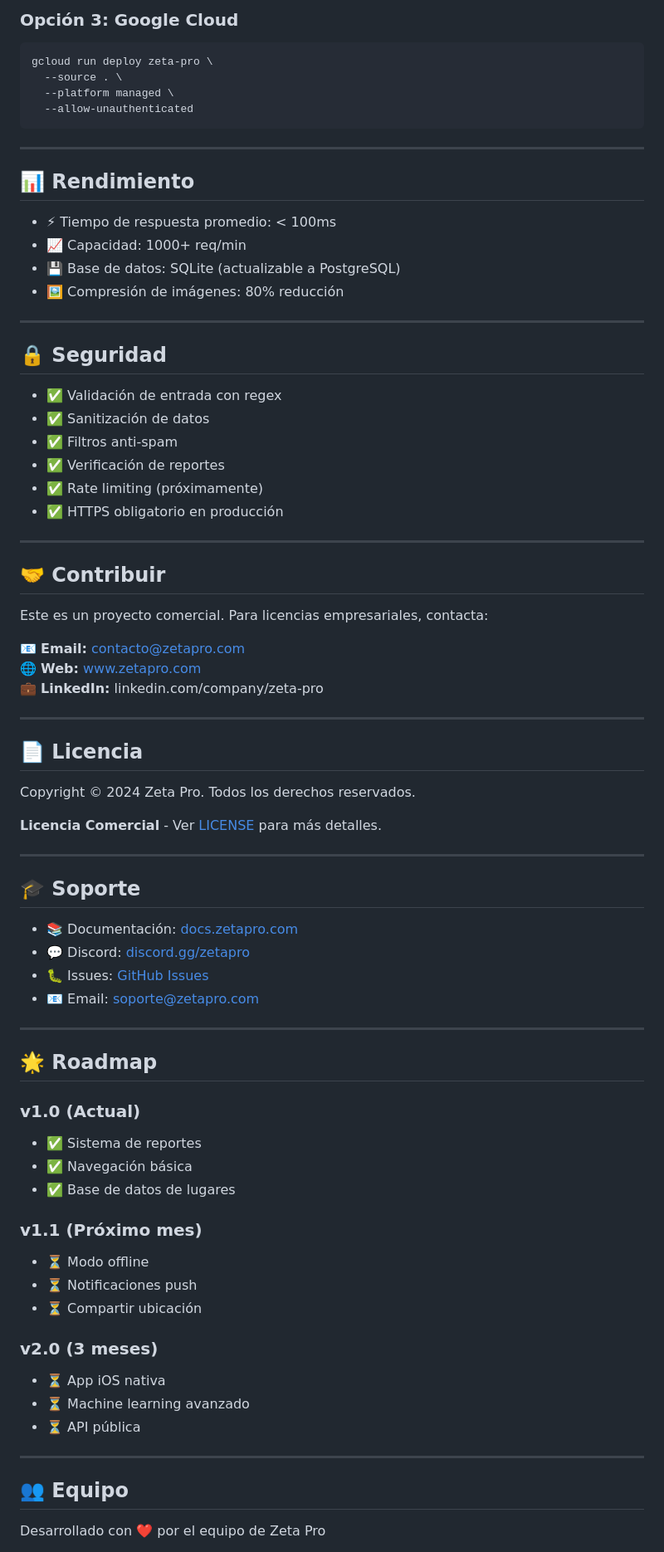
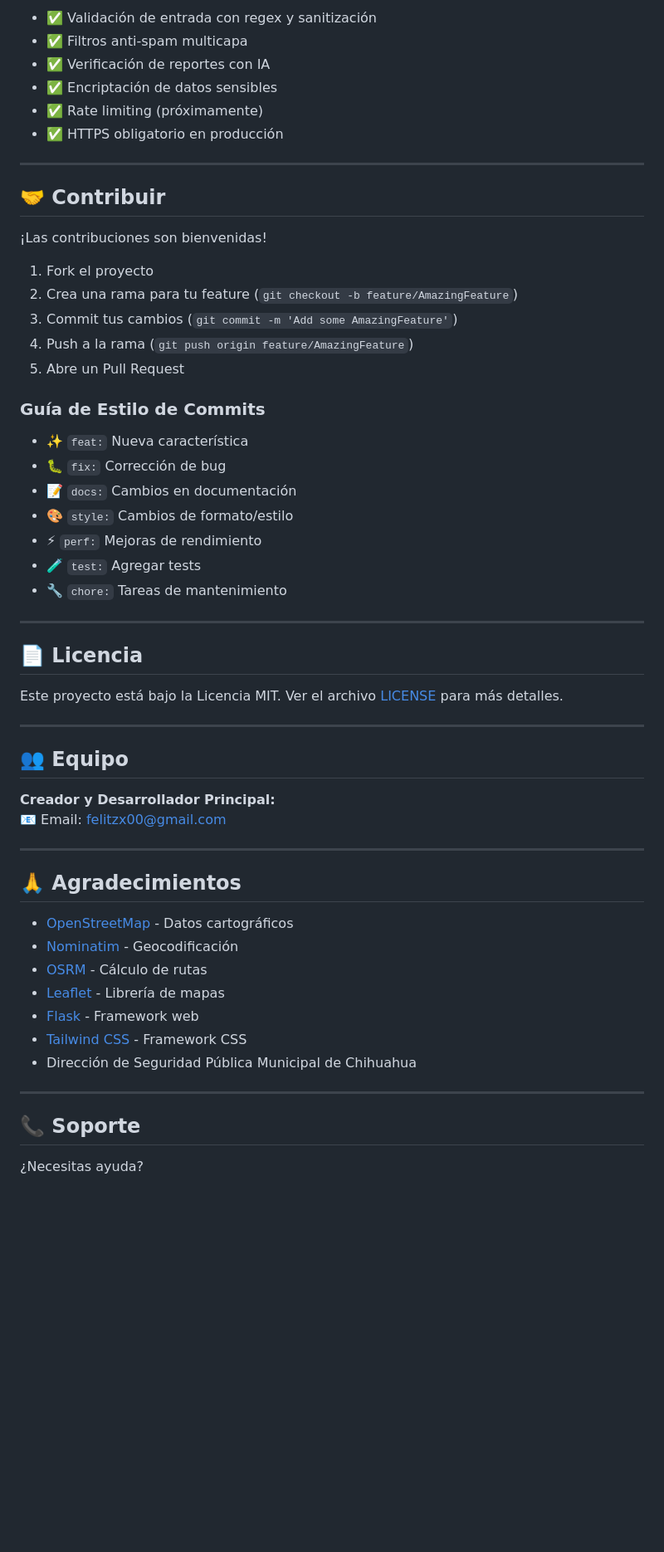
Before and after one commit to 23308051220574-a11y/zeta-2, a Markdown page: README.md, the part around one of its changes. Shown at 83% size. GitHub-like rendering; blank space fills up the shorter version.

````diff
--- a/README.md
+++ b/README.md
@@ -237,81 +270,60 @@ railway up
-### **Opción 3: Google Cloud**
-
-```bash
-gcloud run deploy zeta-pro \
-  --source . \
-  --platform managed \
-  --allow-unauthenticated
-```
-
----
-
-## 📊 **Rendimiento**
-
-- ⚡ Tiempo de respuesta promedio: < 100ms
-- 📈 Capacidad: 1000+ req/min
-- 💾 Base de datos: SQLite (actualizable a PostgreSQL)
-- 🖼️ Compresión de imágenes: 80% reducción
-
----
-
-## 🔒 **Seguridad**
-
-- ✅ Validación de entrada con regex
-- ✅ Sanitización de datos
-- ✅ Filtros anti-spam
-- ✅ Verificación de reportes
+- ✅ Validación de entrada con regex y sanitización
+- ✅ Filtros anti-spam multicapa
+- ✅ Verificación de reportes con IA
+- ✅ Encriptación de datos sensibles
 - ✅ Rate limiting (próximamente)
 - ✅ HTTPS obligatorio en producción
 
 ---
 
-## 🤝 **Contribuir**
+## 🤝 Contribuir
 
-Este es un proyecto comercial. Para licencias empresariales, contacta:
+¡Las contribuciones son bienvenidas!
 
-📧 **Email:** contacto@zetapro.com
-🌐 **Web:** www.zetapro.com
-💼 **LinkedIn:** linkedin.com/company/zeta-pro
+1. Fork el proyecto
+2. Crea una rama para tu feature (`git checkout -b feature/AmazingFeature`)
+3. Commit tus cambios (`git commit -m 'Add some AmazingFeature'`)
+4. Push a la rama (`git push origin feature/AmazingFeature`)
+5. Abre un Pull Request
+
+### Guía de Estilo de Commits
+
+- ✨ `feat:` Nueva característica
+- 🐛 `fix:` Corrección de bug
+- 📝 `docs:` Cambios en documentación
+- 🎨 `style:` Cambios de formato/estilo
+- ⚡ `perf:` Mejoras de rendimiento
+- 🧪 `test:` Agregar tests
+- 🔧 `chore:` Tareas de mantenimiento
 
 ---
 
-## 📄 **Licencia**
+## 📄 Licencia
 
-Copyright © 2024 Zeta Pro. Todos los derechos reservados.
-
-**Licencia Comercial** - Ver [LICENSE](LICENSE) para más detalles.
+Este proyecto está bajo la Licencia MIT. Ver el archivo [LICENSE](LICENSE) para más detalles.
 
 ---
 
-## 🎓 **Soporte**
+## 👥 Equipo
 
-- 📚 Documentación: [docs.zetapro.com](https://docs.zetapro.com)
-- 💬 Discord: [discord.gg/zetapro](https://discord.gg/zetapro)
-- 🐛 Issues: [GitHub Issues](https://github.com/tu-usuario/zeta-pro/issues)
-- 📧 Email: soporte@zetapro.com
+**Creador y Desarrollador Principal:**
+📧 Email: felitzx00@gmail.com
 
 ---
 
-## 🌟 **Roadmap**
+## 🙏 Agradecimientos
 
-### **v1.0** (Actual)
-- ✅ Sistema de reportes
-- ✅ Navegación básica
-- ✅ Base de datos de lugares
-
-### **v1.1** (Próximo mes)
-- ⏳ Modo offline
-- ⏳ Notificaciones push
-- ⏳ Compartir ubicación
-
-### **v2.0** (3 meses)
-- ⏳ App iOS nativa
-- ⏳ Machine learning avanzado
-- ⏳ API pública
+- [OpenStreetMap](https://www.openstreetmap.org/) - Datos cartográficos
+- [Nominatim](https://nominatim.org/) - Geocodificación
+- [OSRM](http://project-osrm.org/) - Cálculo de rutas
+- [Leaflet](https://leafletjs.com/) - Librería de mapas
+- [Flask](https://flask.palletsprojects.com/) - Framework web
+- [Tailwind CSS](https://tailwindcss.com/) - Framework CSS
+- Dirección de Seguridad Pública Municipal de Chihuahua
 
 ---
 
-## 👥 **Equipo**
+## 📞 Soporte
 
-Desarrollado con ❤️ por el equipo de Zeta Pro
+¿Necesitas ayuda?
 
````
Also changed, not shown: other parts of README.md (+205 -135 lines).
